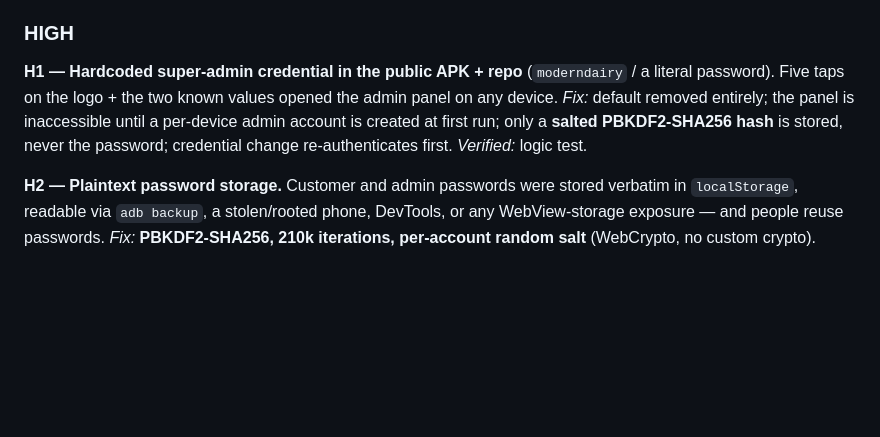
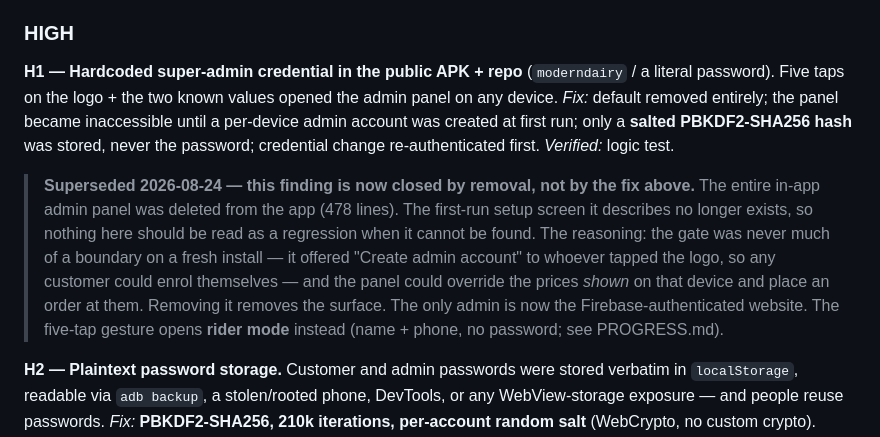
Before and after one commit to VeerBhagtani/modern-dairy-app, a Markdown page: SECURITY_HARDENING_2026-08-21.md, the part around the change. Rendered like a GitHub page; blank space fills up the shorter version.

```diff
--- a/SECURITY_HARDENING_2026-08-21.md
+++ b/SECURITY_HARDENING_2026-08-21.md
@@ -76,9 +76,20 @@ secret shapes; working tree scans clean.
 **H1 — Hardcoded super-admin credential in the public APK + repo**
 (`moderndairy` / a literal password). Five taps on the logo + the two known
 values opened the admin panel on any device. *Fix:* default removed entirely;
-the panel is inaccessible until a per-device admin account is created at first
-run; only a **salted PBKDF2-SHA256 hash** is stored, never the password;
-credential change re-authenticates first. *Verified:* logic test.
+the panel became inaccessible until a per-device admin account was created at
+first run; only a **salted PBKDF2-SHA256 hash** was stored, never the password;
+credential change re-authenticated first. *Verified:* logic test.
+
+> **Superseded 2026-08-24 — this finding is now closed by removal, not by the
+> fix above.** The entire in-app admin panel was deleted from the app (478
+> lines). The first-run setup screen it describes no longer exists, so nothing
+> here should be read as a regression when it cannot be found. The reasoning:
+> the gate was never much of a boundary on a fresh install — it offered
+> "Create admin account" to whoever tapped the logo, so any customer could
+> enrol themselves — and the panel could override the prices *shown* on that
+> device and place an order at them. Removing it removes the surface. The only
+> admin is now the Firebase-authenticated website. The five-tap gesture opens
+> **rider mode** instead (name + phone, no password; see PROGRESS.md).
 
 **H2 — Plaintext password storage.** Customer and admin passwords were stored
 verbatim in `localStorage`, readable via `adb backup`, a stolen/rooted phone,
```
Also changed, not shown: GOFRUGAL_INTEGRATION.md (+3 -1 lines), PROGRESS.md (+16 -8 lines).
